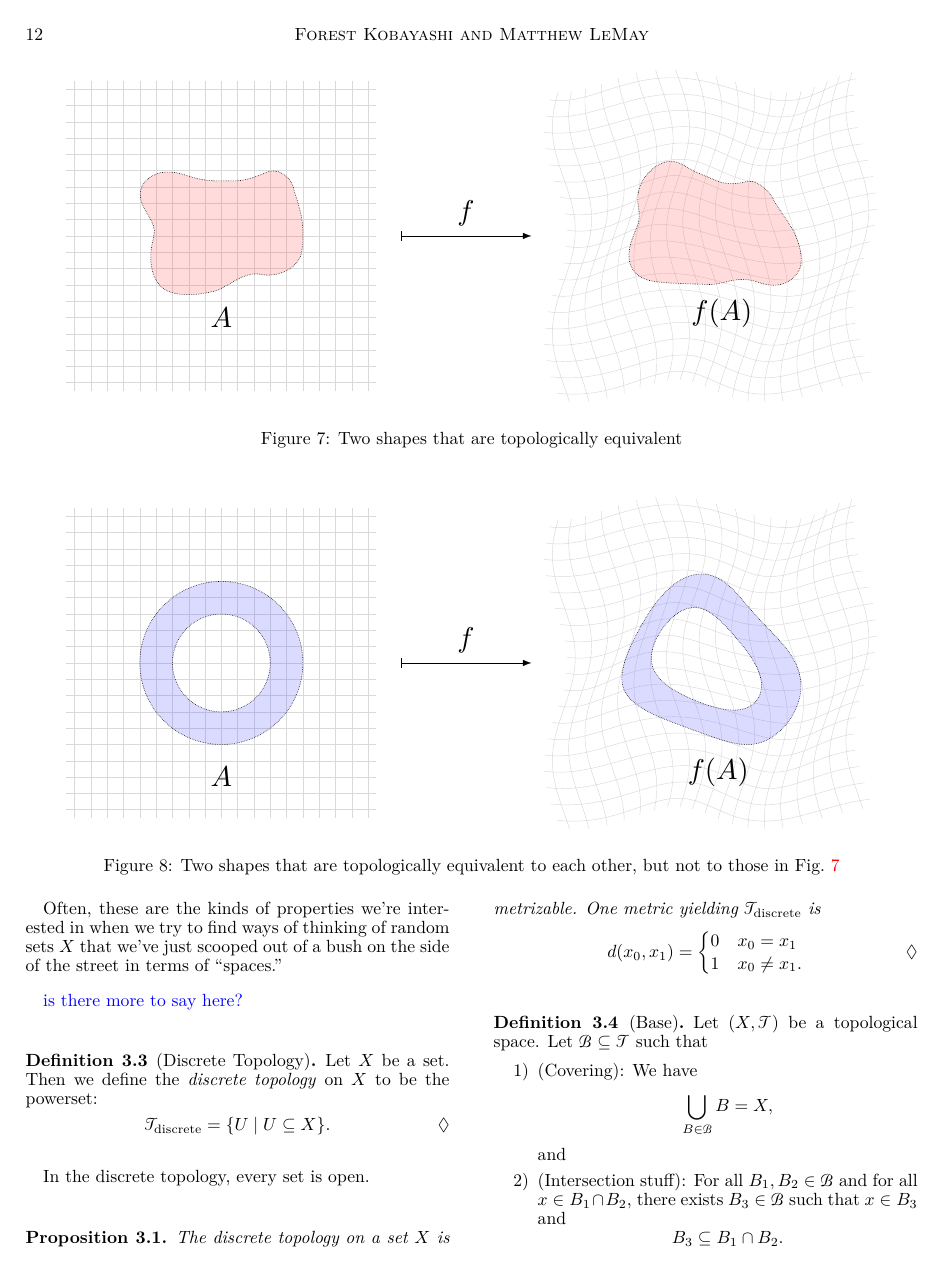
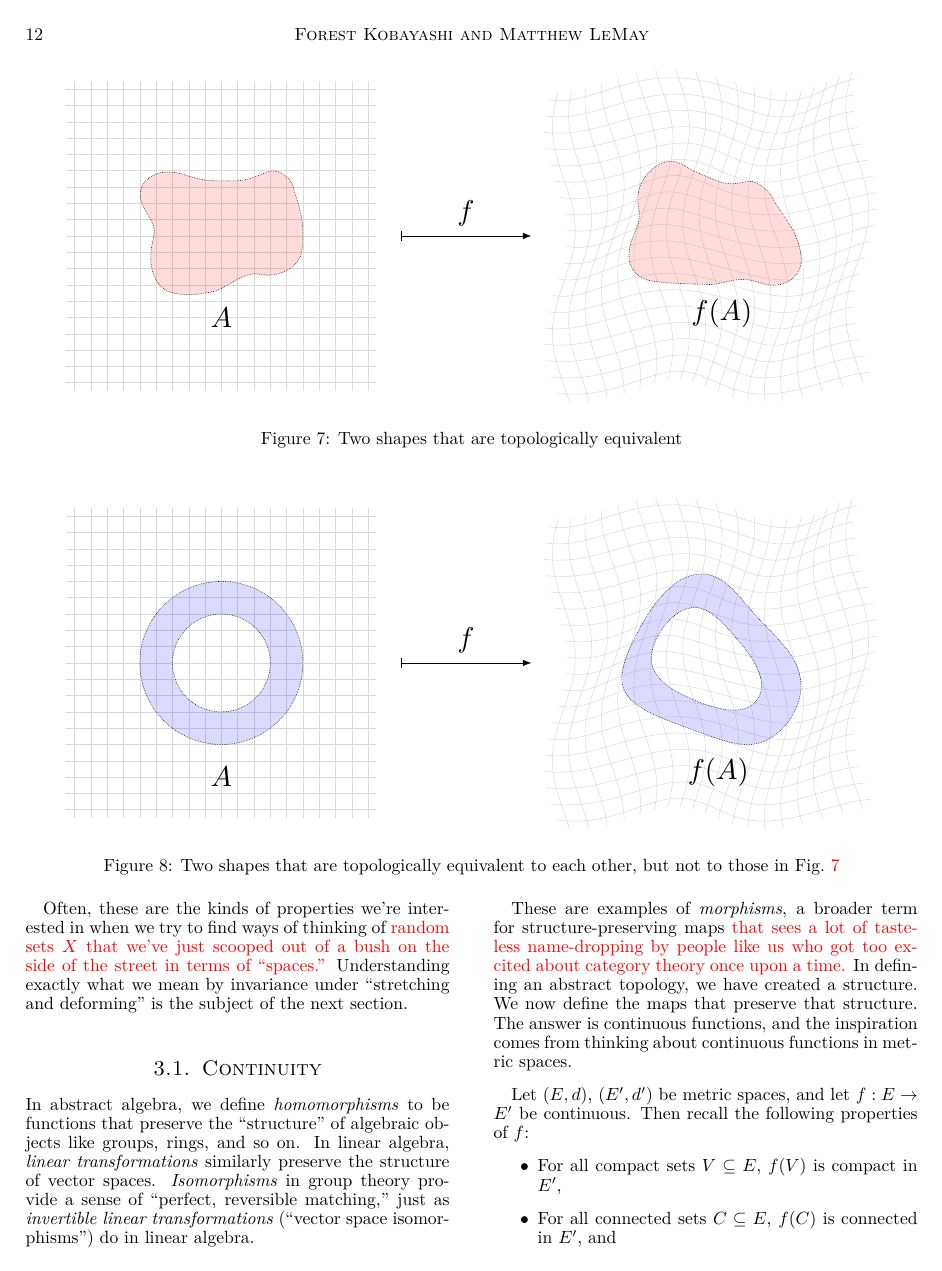
Before and after one commit to redpanda1234/181-project, a LaTeX document (report/proposal.tex): page 12 of 13. The pictures show the PDF file report/proposal.pdf that the author committed with the source.

Commit message:
add more topology to the background

```diff
--- a/report/proposal.tex
+++ b/report/proposal.tex
@@ -1266,12 +1277,36 @@ are the ``same.''
 \end{figure}
 \begin{multicols}{2}
   Often, these are the kinds of properties we're interested in when we
-  try to find ways of thinking of random sets $X$ that we've just
-  scooped out of a bush on the side of the street in terms of
-  ``spaces.''
+  try to find ways of thinking of {\color{red} random sets $X$ that
+    we've just scooped out of a bush on the side of the street in
+    terms of ``spaces.''} Understanding exactly what we mean by
+  invariance under ``stretching and deforming'' is the subject of the
+  next section.
 
-  {\color{blue} is there more to say here?}
+  % {\color{blue} is there more to say here?}
 
-  \begin{definition}[Discrete Topology]
-    Let $X$ be a set. Then we define the \emph{discrete topology} on
-    $X$ to be the powerset:
+  \subsection{Continuity}
+  In abstract algebra, we define \emph{homomorphisms} to be functions
+  that preserve the ``structure'' of algebraic objects like groups,
+  rings, and so on. In linear algebra, \emph{linear transformations}
+  similarly preserve the structure of vector spaces.
+  \emph{Isomorphisms} in group theory provide a sense of ``perfect,
+  reversible matching,'' just as \emph{invertible linear
+    transformations} (``vector space isomorphisms'') do in linear
+  algebra.
+
+  These are examples of \emph{morphisms}, a broader term for
+  structure-preserving maps {\color{red} that sees a lot of tasteless
+    name-dropping by people like us who got too excited about category
+    theory once upon a time.} In defining an abstract topology, we
+  have created a structure. We now define the maps that preserve that
+  structure. The answer is continuous functions, and the inspiration
+  comes from thinking about continuous functions in metric spaces.
+
+  Let $(E,d)$, $(E', d')$ be metric spaces, and let $f : E \to E'$ be
+  continuous. Then recall the following properties of $f$:
+  \begin{itemize}
+    \item For all compact sets $V \subseteq E$, $f(V)$ is compact in
+      $E'$,
+    \item For all connected sets $C \subseteq E$, $f(C)$ is connected
+      in $E'$, and
@@ -1278,16 +1350,4 @@ are the ``same.''
     \[
-      \ms T_{\rm discrete} = \set{U \MID U \subseteq X}. \qedhere
+      f^{-1}(U) \in \ms T_X. \qedhere
     \]
   \end{definition}
-  In the discrete topology, every set is open.
-  \begin{proposition}
-    The discrete topology on a set $X$ is metrizable. One metric
-    yielding $\ms T_{\rm discrete}$ is
-    \[
-      d(x_0, x_1) =
-      \begin{cases}
-        0 & x_0 = x_1 \\
-        1 & x_0 \neq x_1.
-      \end{cases} \qedhere
-    \]
-  \end{proposition}
@@ -1293,0 +1363 @@ are the ``same.''
+  \end{definition}
```
Also changed, not shown: report/proposal.pdf, report/proposal.tex (86 more changed lines).
